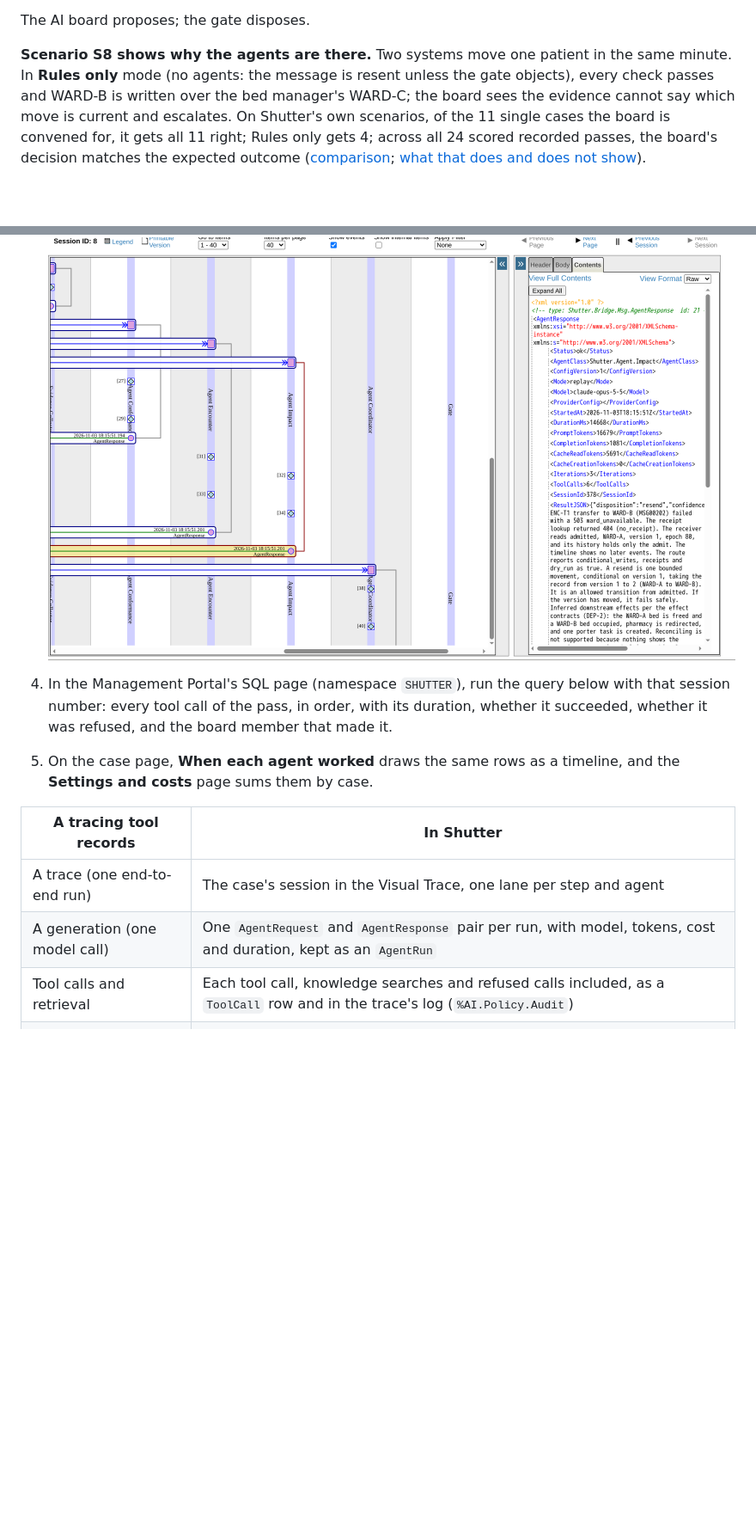
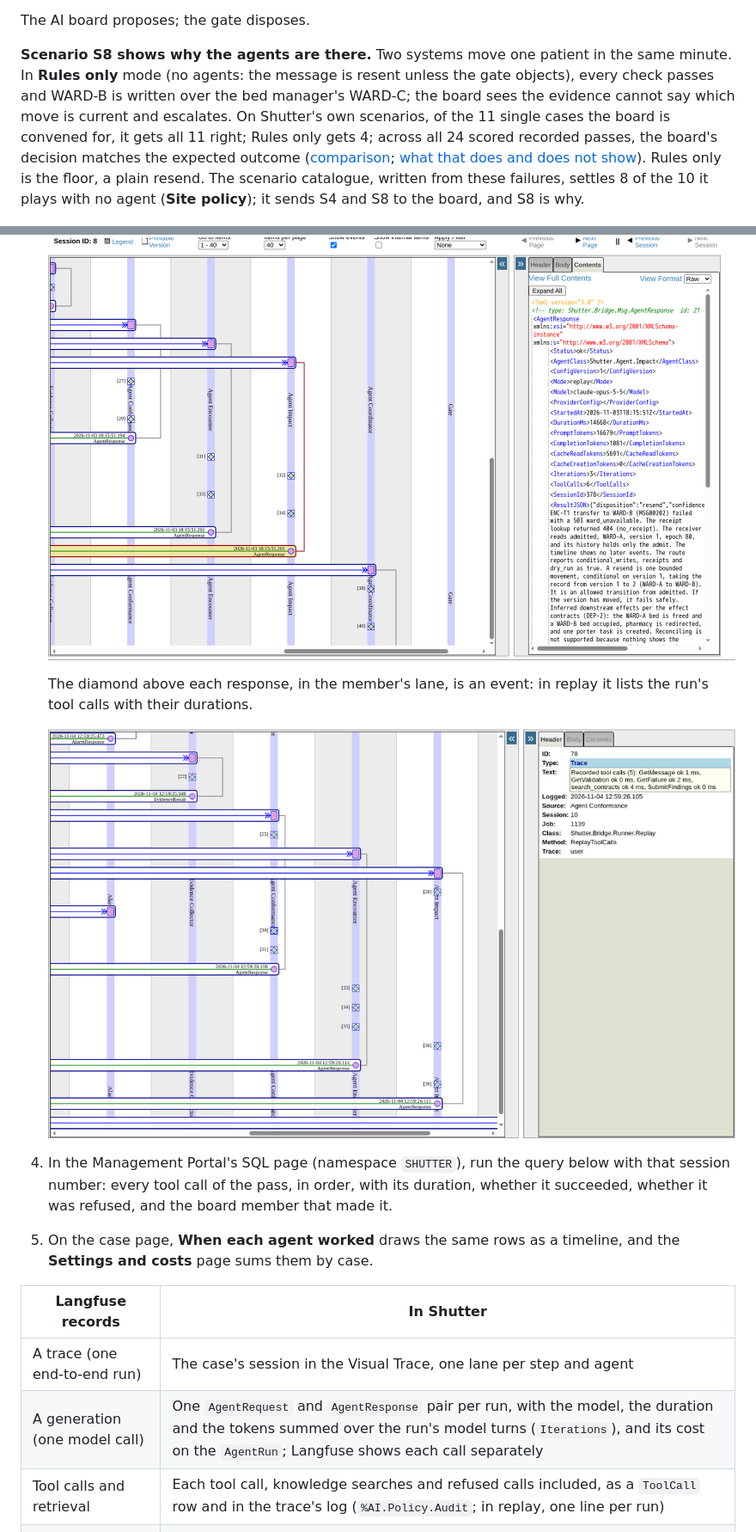
Before and after one commit to MxSalata/shutter, a Markdown page: README.md, 2 parts joined by grey strips. Shown at 86% size. Drawn GitHub-style; pictures changed too: docs/readme/images/trace-tool-calls.png (added); blank space fills up the shorter version.

Commit message:
The README says what a plain receiver gets, what the Visual Trace's events show, what IRIS can do with a Workflow form and an alert router, and what 11 against 4 compares

```diff
--- a/README.md
+++ b/README.md
@@ -19,7 +19,7 @@ Instead of a **Resend** in the Message Viewer, Shutter makes each failed deliver
 
 The AI board proposes; the gate disposes.
 
-**Scenario S8 shows why the agents are there.** Two systems move one patient in the same minute. In **Rules only** mode (no agents: the message is resent unless the gate objects), every check passes and WARD-B is written over the bed manager's WARD-C; the board sees the evidence cannot say which move is current and escalates. On Shutter's own scenarios, of the 11 single cases the board is convened for, it gets all 11 right; Rules only gets 4; across all 24 scored recorded passes, the board's decision matches the expected outcome ([comparison](https://github.com/MxSalata/shutter/blob/main/docs/readme/comparison.md); [what that does and does not show](https://github.com/MxSalata/shutter/blob/main/docs/readme/evaluation.md)).
+**Scenario S8 shows why the agents are there.** Two systems move one patient in the same minute. In **Rules only** mode (no agents: the message is resent unless the gate objects), every check passes and WARD-B is written over the bed manager's WARD-C; the board sees the evidence cannot say which move is current and escalates. On Shutter's own scenarios, of the 11 single cases the board is convened for, it gets all 11 right; Rules only gets 4; across all 24 scored recorded passes, the board's decision matches the expected outcome ([comparison](https://github.com/MxSalata/shutter/blob/main/docs/readme/comparison.md); [what that does and does not show](https://github.com/MxSalata/shutter/blob/main/docs/readme/evaluation.md)). Rules only is the floor, a plain resend. The scenario catalogue, written from these failures, settles 8 of the 10 it plays with no agent (**Site policy**); it sends S4 and S8 to the board, and S8 is why.
 
 ![S8 in plain terms: the bed manager has the patient in Ward C; Rules only moves them back to Ward B, the board leaves them in Ward C and asks a person](https://raw.githubusercontent.com/MxSalata/shutter/main/docs/readme/images/s8-plain.png)
 
@@ -223,14 +223,18 @@ The idea asks whether Interoperability could do the job of a tracing tool such a
 
    ![One board member's run as an AgentResponse in the Visual Trace: model, mode, tokens, iterations and tool calls](https://raw.githubusercontent.com/MxSalata/shutter/main/docs/readme/images/trace-agentresponse.png)
 
+   The diamond above each response, in the member's lane, is an event: in replay it lists the run's tool calls with their durations.
+
+   ![An event diamond in a member's lane of the Visual Trace, opened: the recorded tool calls of one run](https://raw.githubusercontent.com/MxSalata/shutter/main/docs/readme/images/trace-tool-calls.png)
+
 4. In the Management Portal's SQL page (namespace `SHUTTER`), run the query below with that session number: every tool call of the pass, in order, with its duration, whether it succeeded, whether it was refused, and the board member that made it.
 5. On the case page, **When each agent worked** draws the same rows as a timeline, and the **Settings and costs** page sums them by case.
 
-| A tracing tool records | In Shutter |
+| Langfuse records | In Shutter |
 | --- | --- |
 | A trace (one end-to-end run) | The case's session in the Visual Trace, one lane per step and agent |
-| A generation (one model call) | One `AgentRequest` and `AgentResponse` pair per run, with model, tokens, cost and duration, kept as an `AgentRun` |
-| Tool calls and retrieval | Each tool call, knowledge searches and refused calls included, as a `ToolCall` row and in the trace's log (`%AI.Policy.Audit`) |
+| A generation (one model call) | One `AgentRequest` and `AgentResponse` pair per run, with the model, the duration and the tokens summed over the run's model turns (`Iterations`), and its cost on the `AgentRun`; Langfuse shows each call separately |
+| Tool calls and retrieval | Each tool call, knowledge searches and refused calls included, as a `ToolCall` row and in the trace's log (`%AI.Policy.Audit`; in replay, one line per run) |
 | Cost | The **Settings and costs** page and `GET /costs`, by case, review and question |
 | The prompt's version | The agent class's configuration version, in the request and each recording's key |
 | Replay | Recordings keyed by encounter, event, member and configuration version, replayed by CI on every push |
```
Also changed, not shown: other parts of README.md (+4 -4 lines).
